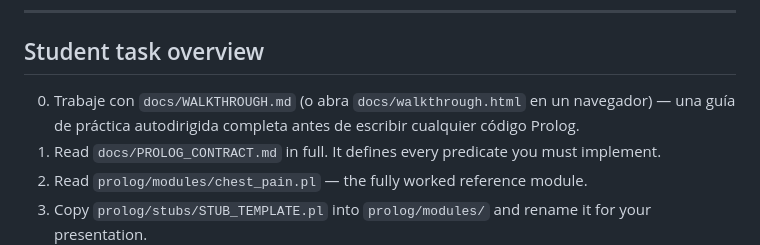
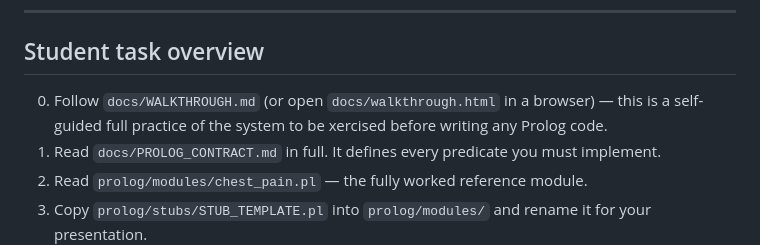
Before and after one commit to oscarys/CAD_Prolog, a Markdown page: README.md, the part around the change. GitHub-like rendering.

```diff
--- a/README.md
+++ b/README.md
@@ -106,7 +106,7 @@ pytest tests/
 
 ## Student task overview
 
-0. Trabaje con `docs/WALKTHROUGH.md` (o abra `docs/walkthrough.html` en un navegador) — una guía de práctica autodirigida completa antes de escribir cualquier código Prolog.
+0. Follow `docs/WALKTHROUGH.md` (or open `docs/walkthrough.html` in a browser) — this is a self-guided full practice of the system to be xercised before writing any Prolog code.
 1. Read `docs/PROLOG_CONTRACT.md` in full. It defines every predicate you must implement.
 2. Read `prolog/modules/chest_pain.pl` — the fully worked reference module.
 3. Copy `prolog/stubs/STUB_TEMPLATE.pl` into `prolog/modules/` and rename it for your presentation.
```
